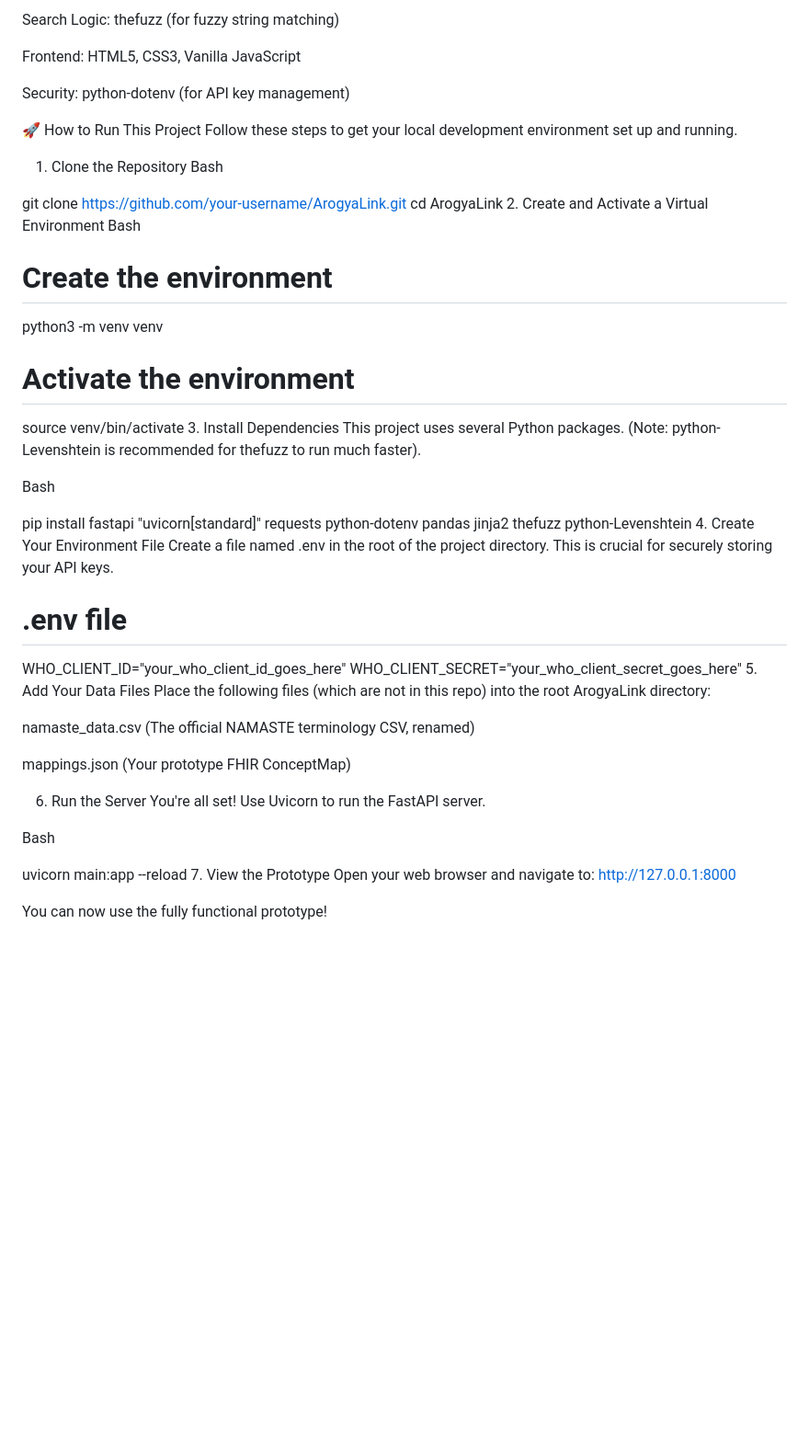
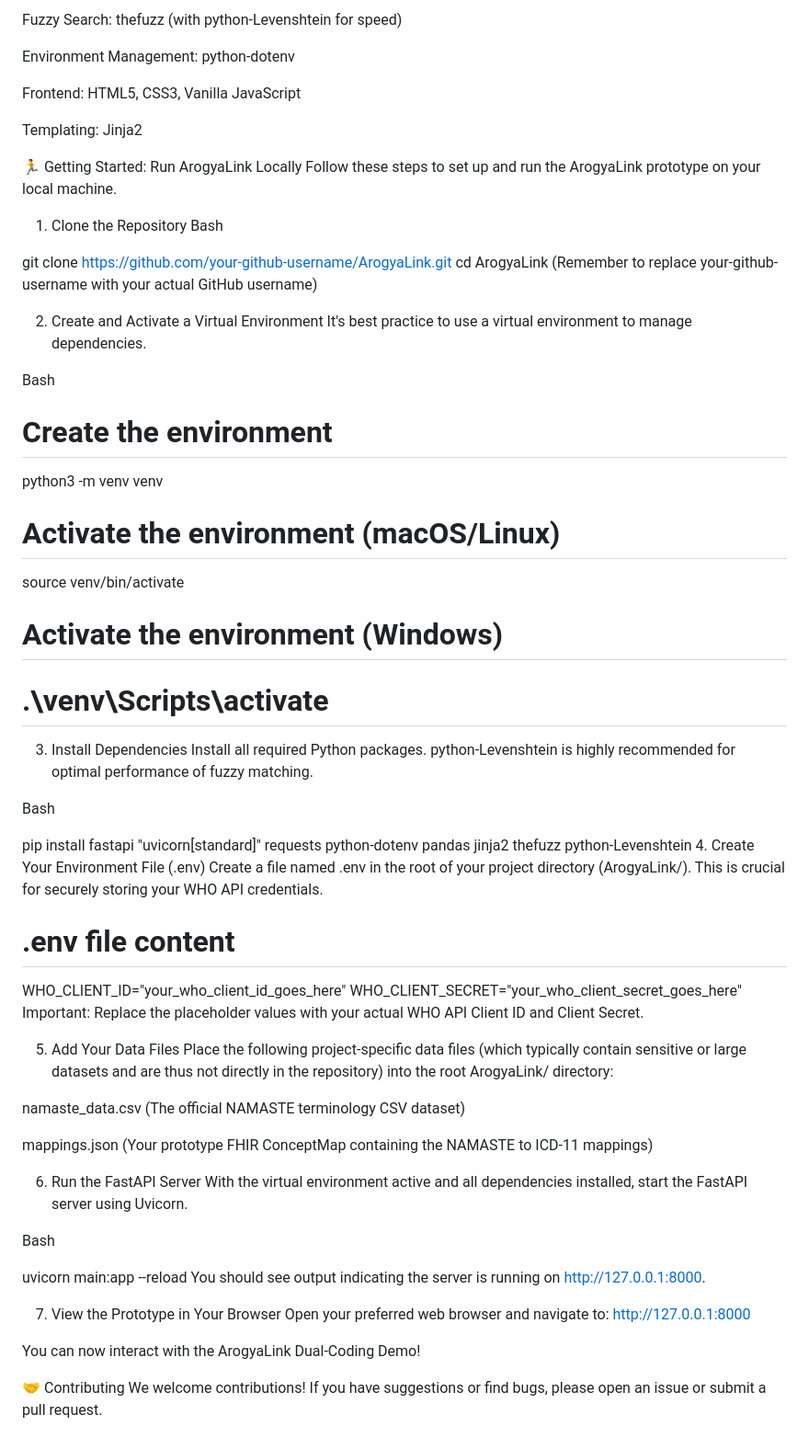
Before and after one commit to sidpreneur/ArogyaLink, a Markdown page: README.md, the part around one of its changes. Shown at 92% size. Rendered like a GitHub page; blank space fills up the shorter version.

```diff
--- a/README.md
+++ b/README.md
@@ -38,53 +73,68 @@ API Integration: requests (for WHO API)
 
-Search Logic: thefuzz (for fuzzy string matching)
+Fuzzy Search: thefuzz (with python-Levenshtein for speed)
+
+Environment Management: python-dotenv
 
 Frontend: HTML5, CSS3, Vanilla JavaScript
 
-Security: python-dotenv (for API key management)
+Templating: Jinja2
 
-🚀 How to Run This Project
-Follow these steps to get your local development environment set up and running.
+🏃 Getting Started: Run ArogyaLink Locally
+Follow these steps to set up and run the ArogyaLink prototype on your local machine.
 
 1. Clone the Repository
 Bash
 
-git clone https://github.com/your-username/ArogyaLink.git
+git clone https://github.com/your-github-username/ArogyaLink.git
 cd ArogyaLink
+(Remember to replace your-github-username with your actual GitHub username)
+
 2. Create and Activate a Virtual Environment
+It's best practice to use a virtual environment to manage dependencies.
+
 Bash
 
 # Create the environment
 python3 -m venv venv
 
-# Activate the environment
+# Activate the environment (macOS/Linux)
 source venv/bin/activate
+
+# Activate the environment (Windows)
+# .\venv\Scripts\activate
 3. Install Dependencies
-This project uses several Python packages. (Note: python-Levenshtein is recommended for thefuzz to run much faster).
+Install all required Python packages. python-Levenshtein is highly recommended for optimal performance of fuzzy matching.
 
 Bash
 
 pip install fastapi "uvicorn[standard]" requests python-dotenv pandas jinja2 thefuzz python-Levenshtein
-4. Create Your Environment File
-Create a file named .env in the root of the project directory. This is crucial for securely storing your API keys.
+4. Create Your Environment File (.env)
+Create a file named .env in the root of your project directory (ArogyaLink/). This is crucial for securely storing your WHO API credentials.
 
-# .env file
-
+# .env file content
 WHO_CLIENT_ID="your_who_client_id_goes_here"
 WHO_CLIENT_SECRET="your_who_client_secret_goes_here"
+Important: Replace the placeholder values with your actual WHO API Client ID and Client Secret.
+
 5. Add Your Data Files
-Place the following files (which are not in this repo) into the root ArogyaLink directory:
+Place the following project-specific data files (which typically contain sensitive or large datasets and are thus not directly in the repository) into the root ArogyaLink/ directory:
 
-namaste_data.csv (The official NAMASTE terminology CSV, renamed)
+namaste_data.csv (The official NAMASTE terminology CSV dataset)
 
-mappings.json (Your prototype FHIR ConceptMap)
+mappings.json (Your prototype FHIR ConceptMap containing the NAMASTE to ICD-11 mappings)
 
-6. Run the Server
-You're all set! Use Uvicorn to run the FastAPI server.
+6. Run the FastAPI Server
+With the virtual environment active and all dependencies installed, start the FastAPI server using Uvicorn.
 
 Bash
 
 uvicorn main:app --reload
-7. View the Prototype
-Open your web browser and navigate to: http://127.0.0.1:8000
+You should see output indicating the server is running on http://127.0.0.1:8000.
 
-You can now use the fully functional prototype!
+7. View the Prototype in Your Browser
+Open your preferred web browser and navigate to: http://127.0.0.1:8000
+
+You can now interact with the ArogyaLink Dual-Coding Demo!
+
+🤝 Contributing
+We welcome contributions! If you have suggestions or find bugs, please open an issue or submit a pull request.
```
Also changed, not shown: other parts of README.md (+55 -20 lines).
